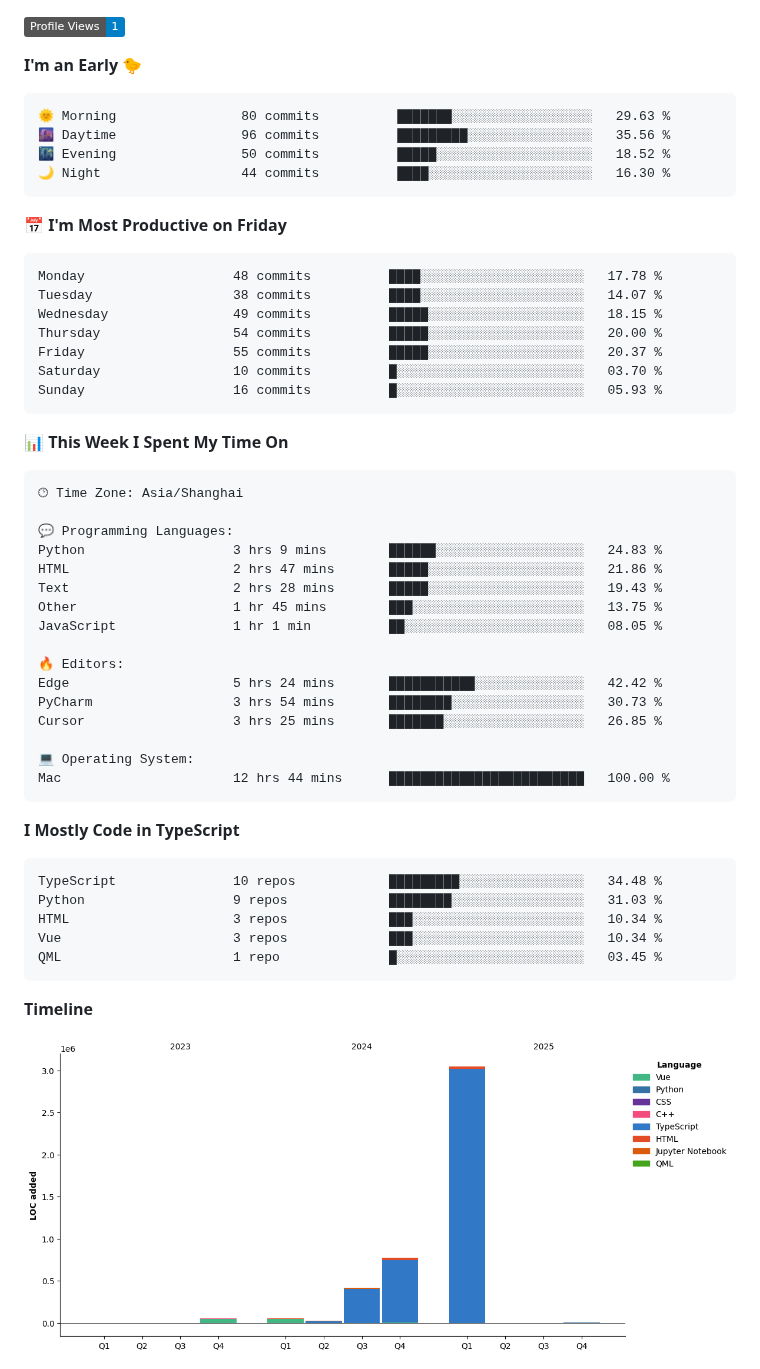
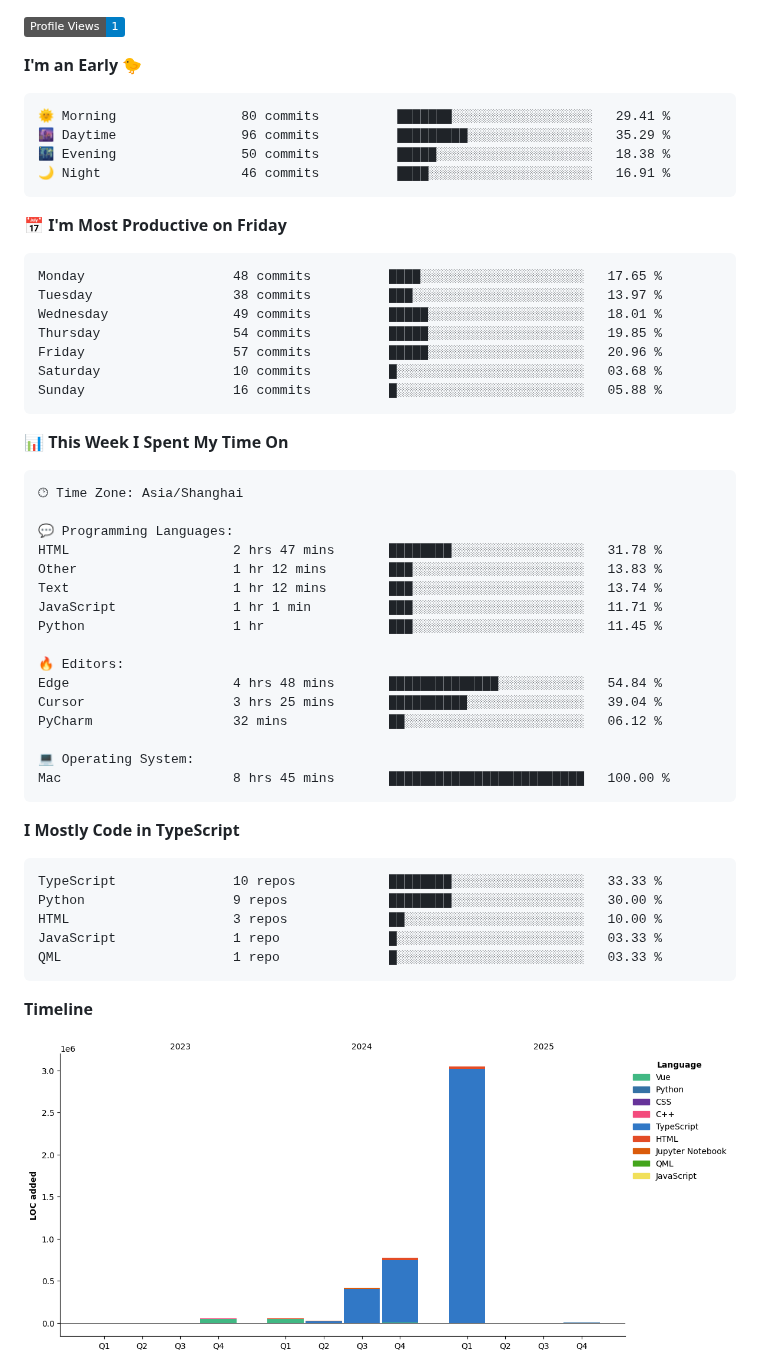
Before and after one commit to BerlinWong/BerlinWong, a Markdown page: README.md, the part around one of its changes. GitHub-like rendering; pictures changed too: assets/bar_graph.png; badges without logos.

Commit message:
Updated with Dev Metrics

````diff
--- a/README.md
+++ b/README.md
@@ -55,21 +55,21 @@
 **I'm an Early 🐤**
 
 ```text
-🌞 Morning                80 commits          ███████░░░░░░░░░░░░░░░░░░   29.63 %
-🌆 Daytime                96 commits          █████████░░░░░░░░░░░░░░░░   35.56 %
-🌃 Evening                50 commits          █████░░░░░░░░░░░░░░░░░░░░   18.52 %
-🌙 Night                  44 commits          ████░░░░░░░░░░░░░░░░░░░░░   16.30 %
+🌞 Morning                80 commits          ███████░░░░░░░░░░░░░░░░░░   29.41 %
+🌆 Daytime                96 commits          █████████░░░░░░░░░░░░░░░░   35.29 %
+🌃 Evening                50 commits          █████░░░░░░░░░░░░░░░░░░░░   18.38 %
+🌙 Night                  46 commits          ████░░░░░░░░░░░░░░░░░░░░░   16.91 %
 ```
 📅 **I'm Most Productive on Friday**
 
 ```text
-Monday                   48 commits          ████░░░░░░░░░░░░░░░░░░░░░   17.78 %
-Tuesday                  38 commits          ████░░░░░░░░░░░░░░░░░░░░░   14.07 %
-Wednesday                49 commits          █████░░░░░░░░░░░░░░░░░░░░   18.15 %
-Thursday                 54 commits          █████░░░░░░░░░░░░░░░░░░░░   20.00 %
-Friday                   55 commits          █████░░░░░░░░░░░░░░░░░░░░   20.37 %
-Saturday                 10 commits          █░░░░░░░░░░░░░░░░░░░░░░░░   03.70 %
-Sunday                   16 commits          █░░░░░░░░░░░░░░░░░░░░░░░░   05.93 %
+Monday                   48 commits          ████░░░░░░░░░░░░░░░░░░░░░   17.65 %
+Tuesday                  38 commits          ███░░░░░░░░░░░░░░░░░░░░░░   13.97 %
+Wednesday                49 commits          █████░░░░░░░░░░░░░░░░░░░░   18.01 %
+Thursday                 54 commits          █████░░░░░░░░░░░░░░░░░░░░   19.85 %
+Friday                   57 commits          █████░░░░░░░░░░░░░░░░░░░░   20.96 %
+Saturday                 10 commits          █░░░░░░░░░░░░░░░░░░░░░░░░   03.68 %
+Sunday                   16 commits          █░░░░░░░░░░░░░░░░░░░░░░░░   05.88 %
 ```
 
 
@@ -79,29 +79,29 @@ Sunday                   16 commits          █░░░░░░░░░░
 🕑︎ Time Zone: Asia/Shanghai
 
 💬 Programming Languages:
-Python                   3 hrs 9 mins        ██████░░░░░░░░░░░░░░░░░░░   24.83 %
-HTML                     2 hrs 47 mins       █████░░░░░░░░░░░░░░░░░░░░   21.86 %
-Text                     2 hrs 28 mins       █████░░░░░░░░░░░░░░░░░░░░   19.43 %
-Other                    1 hr 45 mins        ███░░░░░░░░░░░░░░░░░░░░░░   13.75 %
-JavaScript               1 hr 1 min          ██░░░░░░░░░░░░░░░░░░░░░░░   08.05 %
+HTML                     2 hrs 47 mins       ████████░░░░░░░░░░░░░░░░░   31.78 %
+Other                    1 hr 12 mins        ███░░░░░░░░░░░░░░░░░░░░░░   13.83 %
+Text                     1 hr 12 mins        ███░░░░░░░░░░░░░░░░░░░░░░   13.74 %
+JavaScript               1 hr 1 min          ███░░░░░░░░░░░░░░░░░░░░░░   11.71 %
+Python                   1 hr                ███░░░░░░░░░░░░░░░░░░░░░░   11.45 %
 
 🔥 Editors:
-Edge                     5 hrs 24 mins       ███████████░░░░░░░░░░░░░░   42.42 %
-PyCharm                  3 hrs 54 mins       ████████░░░░░░░░░░░░░░░░░   30.73 %
-Cursor                   3 hrs 25 mins       ███████░░░░░░░░░░░░░░░░░░   26.85 %
+Edge                     4 hrs 48 mins       ██████████████░░░░░░░░░░░   54.84 %
+Cursor                   3 hrs 25 mins       ██████████░░░░░░░░░░░░░░░   39.04 %
+PyCharm                  32 mins             ██░░░░░░░░░░░░░░░░░░░░░░░   06.12 %
 
 💻 Operating System:
-Mac                      12 hrs 44 mins      █████████████████████████   100.00 %
+Mac                      8 hrs 45 mins       █████████████████████████   100.00 %
 ```
 
 **I Mostly Code in TypeScript**
 
 ```text
-TypeScript               10 repos            █████████░░░░░░░░░░░░░░░░   34.48 %
-Python                   9 repos             ████████░░░░░░░░░░░░░░░░░   31.03 %
-HTML                     3 repos             ███░░░░░░░░░░░░░░░░░░░░░░   10.34 %
-Vue                      3 repos             ███░░░░░░░░░░░░░░░░░░░░░░   10.34 %
-QML                      1 repo              █░░░░░░░░░░░░░░░░░░░░░░░░   03.45 %
+TypeScript               10 repos            ████████░░░░░░░░░░░░░░░░░   33.33 %
+Python                   9 repos             ████████░░░░░░░░░░░░░░░░░   30.00 %
+HTML                     3 repos             ██░░░░░░░░░░░░░░░░░░░░░░░   10.00 %
+JavaScript               1 repo              █░░░░░░░░░░░░░░░░░░░░░░░░   03.33 %
+QML                      1 repo              █░░░░░░░░░░░░░░░░░░░░░░░░   03.33 %
 ```
 
 
````
Also changed, not shown: other parts of README.md (+2 -2 lines).
